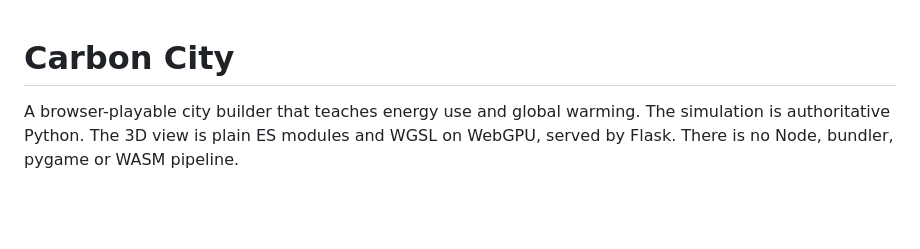
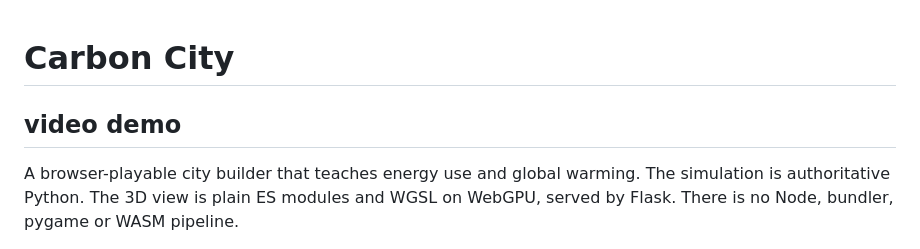
Before and after one commit to gnahiak2/carbon-city, a Markdown page: README.md, the part around the change. GitHub-like rendering; blank space fills up the shorter version.

Commit message:
Add video demo section to README
Added a section for video demo in the README.

```diff
--- a/README.md
+++ b/README.md
@@ -1,4 +1,11 @@
 # Carbon City
+
+## video demo
+
+
+
+
+
 
 A browser-playable city builder that teaches energy use and global warming.
 The simulation is authoritative Python. The 3D view is plain ES modules and
```
